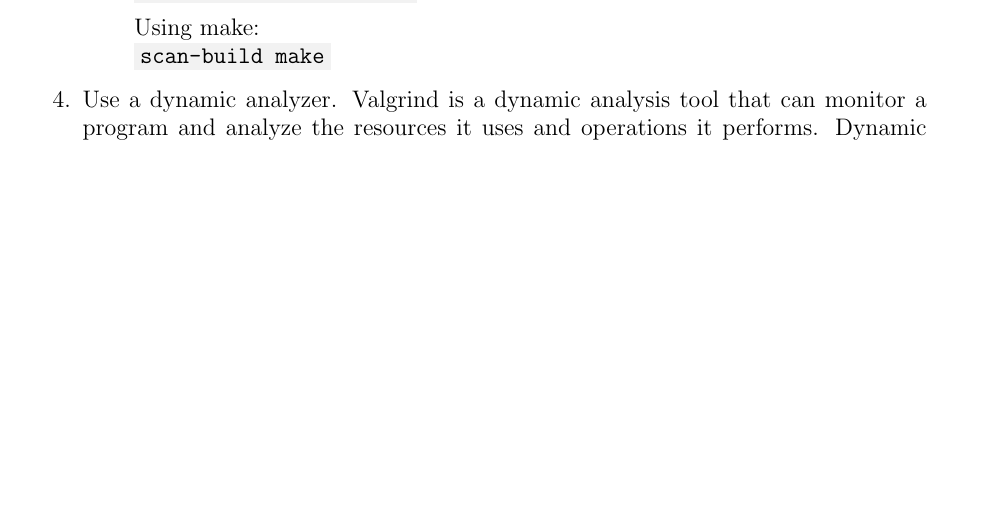
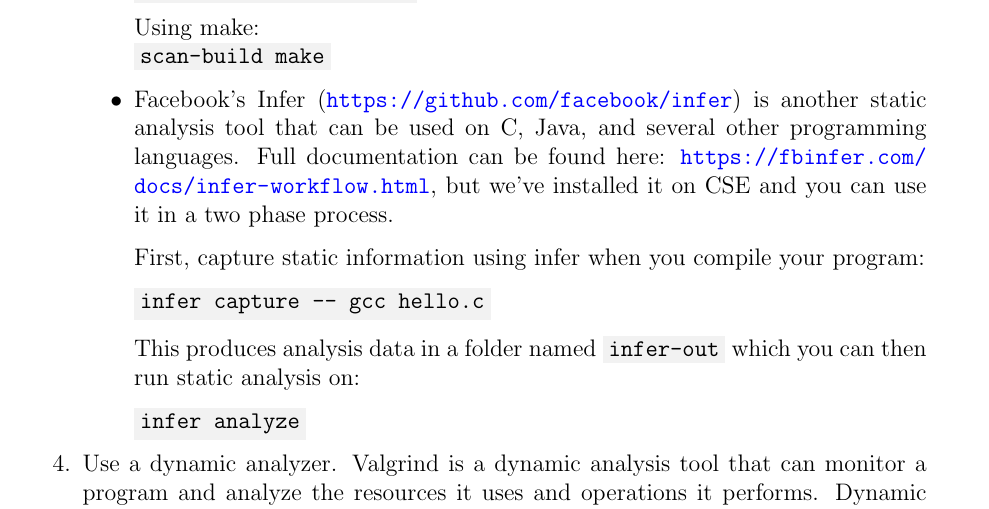
Before and after one commit to cbourke/ComputerScienceI, a LaTeX document (documents/troubleShooting.tex): part of page 2 of 2 before the commit and part of page 2 of 3 after it, cut so that both start at the same text, the shorter picture padded with empty space. The pictures show the PDF file documents/troubleShooting.pdf that the author committed with the source.

Commit message:
added infer instructions

```diff
--- a/documents/troubleShooting.tex
+++ b/documents/troubleShooting.tex
@@ -157,6 +157,23 @@ that you should try before throwing in the towel.
     Using make: \\
     \mintinline{text}{scan-build make}
 
+    \item Facebook's Infer (\url{https://github.com/facebook/infer})
+    is another static analysis tool that can be used on C, Java, and
+    several other programming languages.  Full documentation can be
+    found here: \url{https://fbinfer.com/docs/infer-workflow.html}, but
+    we've installed it on CSE and you can use it in a two phase process.
+
+    First, capture static information using infer when you compile your
+    program:
+
+    \mintinline{text}{infer capture -- gcc hello.c}
+
+    This produces analysis data in a folder named \mintinline{text}{infer-out}
+    which you can then run static analysis on:
+
+    \mintinline{text}{infer analyze}
+
+
   \end{itemize}
 
   \item Use a dynamic analyzer.  Valgrind is a dynamic analysis tool
```
Also changed, not shown: documents/troubleShooting.pdf, documents/troubleShooting.tex (1 more changed lines).
